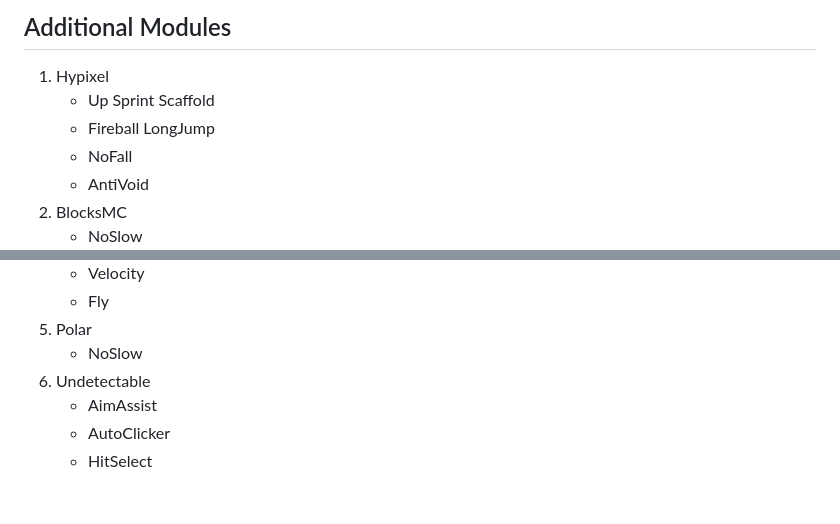
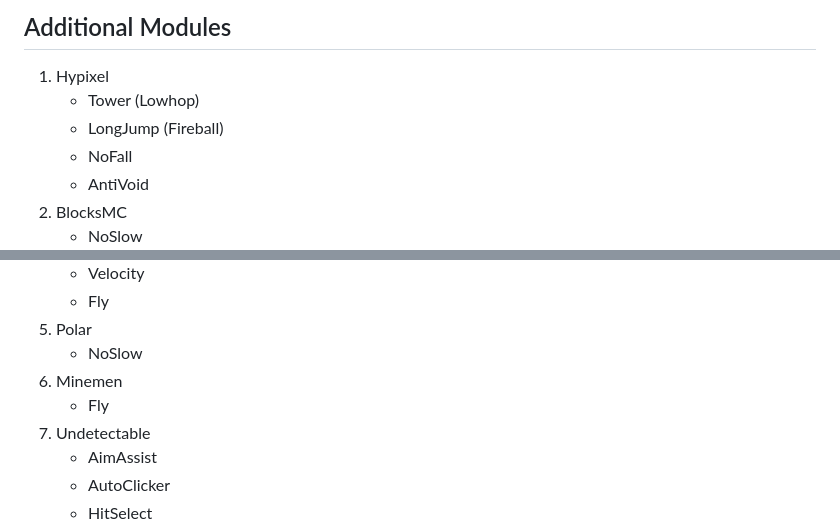
Before and after one commit to L1shed/Minty, a Markdown page: README.md, 2 parts joined by grey strips. GitHub-like rendering; blank space fills up the shorter version.

```diff
--- a/README.md
+++ b/README.md
@@ -28,8 +28,8 @@ Raven B4, but not only for Hypixel.
 
 ## Additional Modules
  1. Hypixel
-    - Up Sprint Scaffold
-    - Fireball LongJump
+    - Tower (Lowhop)
+    - LongJump (Fireball)
     - NoFall
     - AntiVoid
  2. BlocksMC
@@ -48,6 +48,8 @@ Raven B4, but not only for Hypixel.
     - Fly
  5. Polar
     - NoSlow
+ 6. Minemen
+    - Fly
  6. Undetectable
     - AimAssist
     - AutoClicker
```
